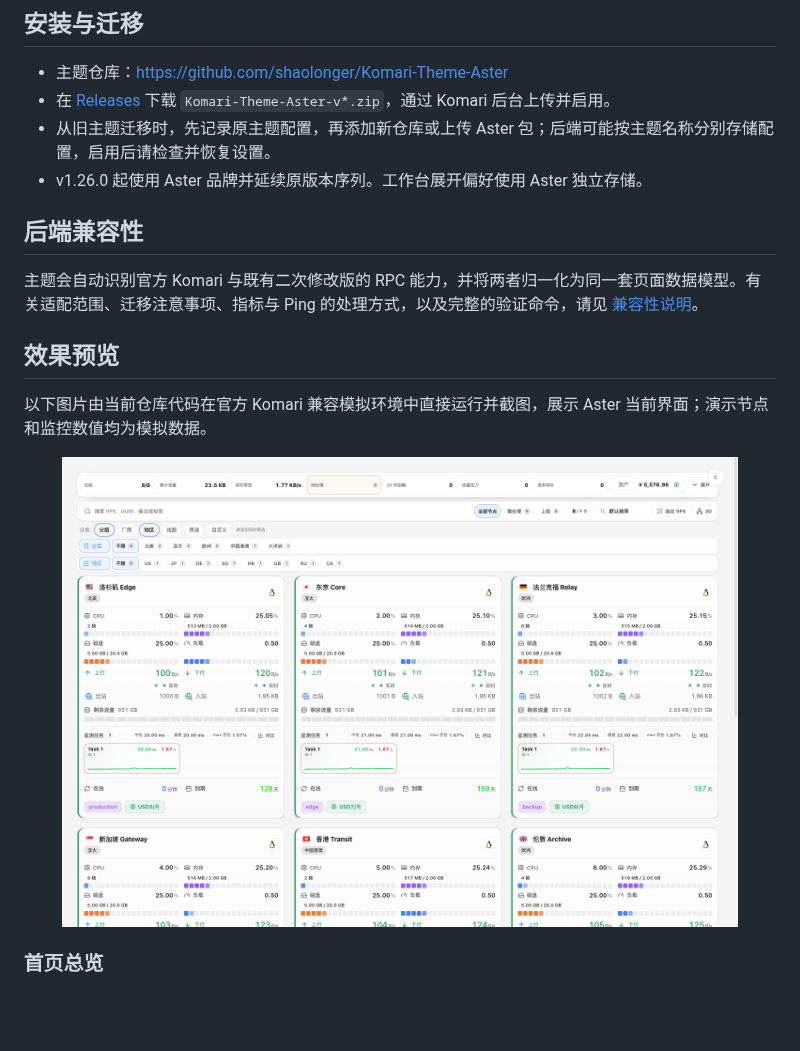
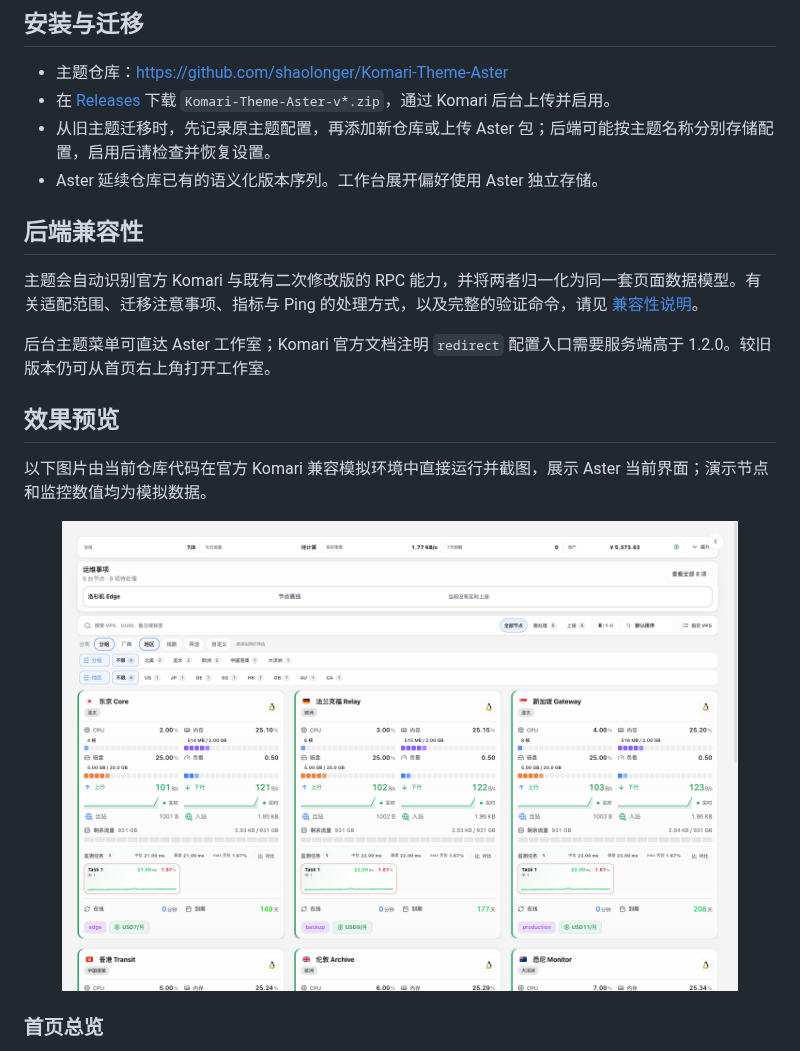
Before and after one commit to shaolonger/Komari-Theme-Aster, a Markdown page: README.md, the part around the change. GitHub-like rendering; pictures changed too: docs/images/theme-preview.png; blank space fills up the shorter version.

Commit message:
feat: ship Aster 1.2 product improvements

```diff
--- a/README.md
+++ b/README.md
@@ -7,11 +7,13 @@
 - 主题仓库：<https://github.com/shaolonger/Komari-Theme-Aster>
 - 在 [Releases](https://github.com/shaolonger/Komari-Theme-Aster/releases/latest) 下载 `Komari-Theme-Aster-v*.zip`，通过 Komari 后台上传并启用。
 - 从旧主题迁移时，先记录原主题配置，再添加新仓库或上传 Aster 包；后端可能按主题名称分别存储配置，启用后请检查并恢复设置。
-- v1.26.0 起使用 Aster 品牌并延续原版本序列。工作台展开偏好使用 Aster 独立存储。
+- Aster 延续仓库已有的语义化版本序列。工作台展开偏好使用 Aster 独立存储。
 
 ## 后端兼容性
 
 主题会自动识别官方 Komari 与既有二次修改版的 RPC 能力，并将两者归一化为同一套页面数据模型。有关适配范围、迁移注意事项、指标与 Ping 的处理方式，以及完整的验证命令，请见 [兼容性说明](COMPATIBILITY.md)。
+
+后台主题菜单可直达 Aster 工作室；Komari 官方文档注明 `redirect` 配置入口需要服务端高于 1.2.0。较旧版本仍可从首页右上角打开工作室。
 
 ## 效果预览
 
```
Also changed, not shown: RELEASE_NOTES_v1.2.0.md (added, +14 -0 lines), docs/PRODUCT_REVIEW_2026-09-22.md (+9 -1 lines), preview.png, 10 other files.
